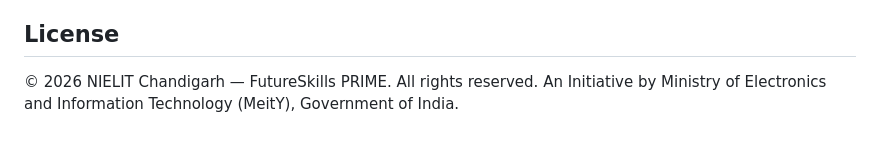
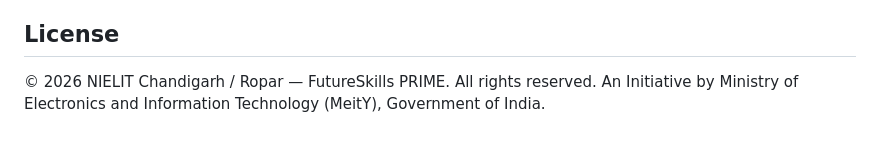
Before and after one commit to lovnishverma/futureskillsprime, a Markdown page: README.md, the part around the change. Drawn GitHub-style.

```diff
--- a/README.md
+++ b/README.md
@@ -131,5 +131,5 @@ Click **Deploy**. Render will automatically build your environment, install the
 
 ## License
 
-&copy; 2026 NIELIT Chandigarh &mdash; FutureSkills PRIME. All rights reserved.
+&copy; 2026 NIELIT Chandigarh / Ropar &mdash; FutureSkills PRIME. All rights reserved.
 An Initiative by Ministry of Electronics and Information Technology (MeitY), Government of India.
```
